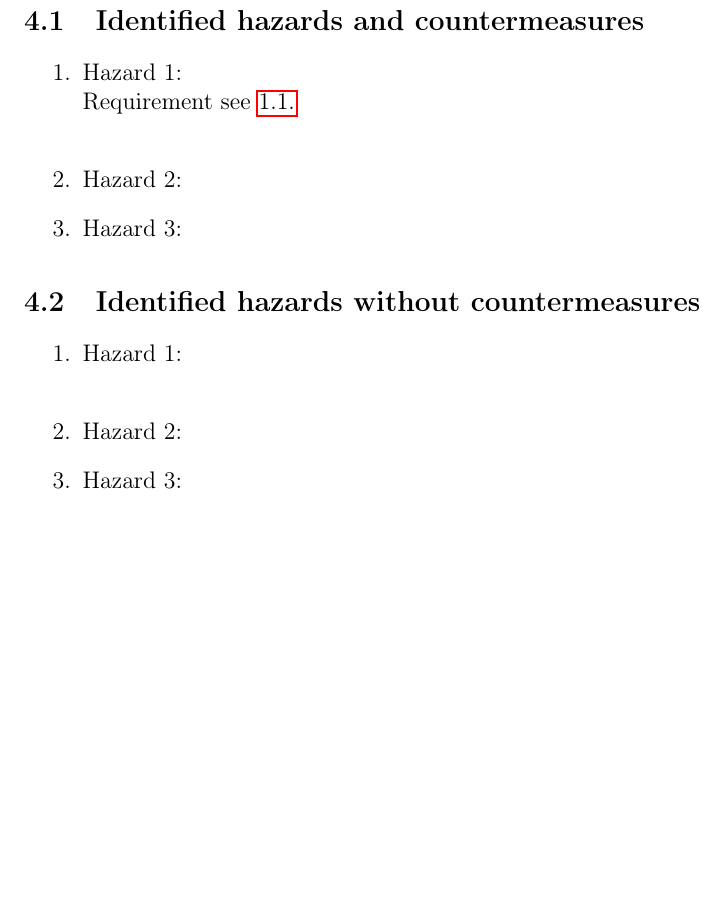
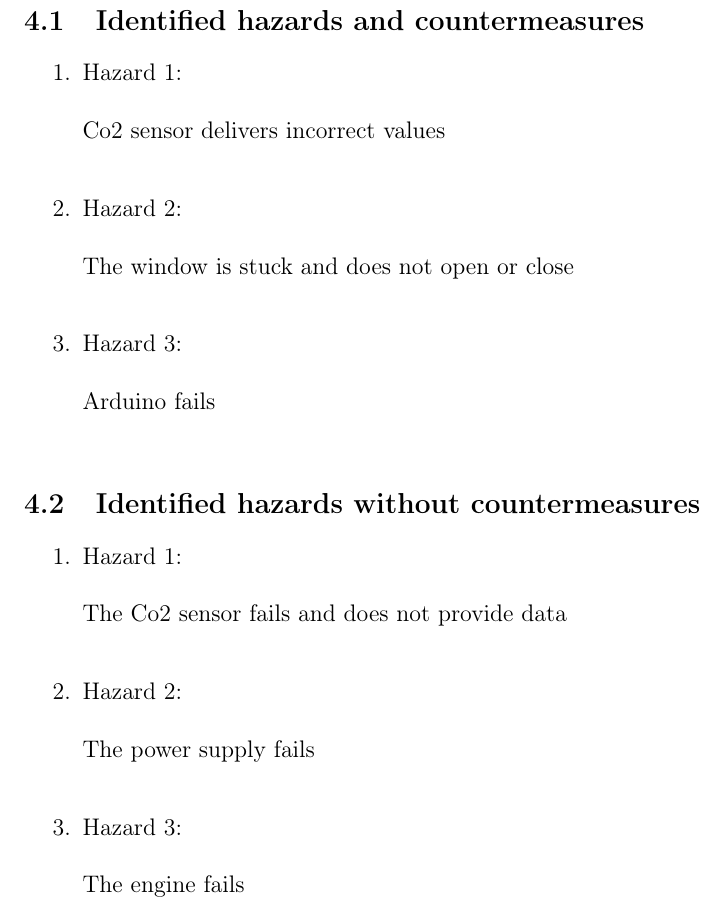
Before and after one commit to apg1034/RoomVentilation, a LaTeX document (IDP_Designdokument/start.tex, which reads IDP_Designdokument/hazards.tex): part of page 6 of 8, cut so that both start at the same text, the shorter picture padded with empty space. The pictures show the PDF file IDP_Designdokument/start.pdf that the author committed with the source.

Commit message:
Update hazards

```diff
--- a/IDP_Designdokument/hazards.tex
+++ b/IDP_Designdokument/hazards.tex
@@ -6,15 +6,20 @@
 
 	\begin{enumerate}
 		\item Hazard 1: \\
-			Requirement see \ref{req.1.1} \\
-		\item Hazard 2:
-		\item Hazard 3:
+            \\	Co2 sensor delivers incorrect values  \\
+		\item Hazard 2: \\
+            \\	The window is stuck and does not open or close \\
+		\item Hazard 3: \\
+            \\	Arduino fails \\
 	\end{enumerate}
 
 \subsection{Identified hazards without countermeasures }
 
 	\begin{enumerate}
 		\item Hazard 1: \\
-		\item Hazard 2:
-		\item Hazard 3:
+            \\	The Co2 sensor fails and does not provide data \\
+		\item Hazard 2: \\
+            \\	The power supply fails \\
+		\item Hazard 3: \\
+            \\	The engine fails \\
 	\end{enumerate}
```
Also changed, not shown: IDP_Designdokument/start.pdf.
